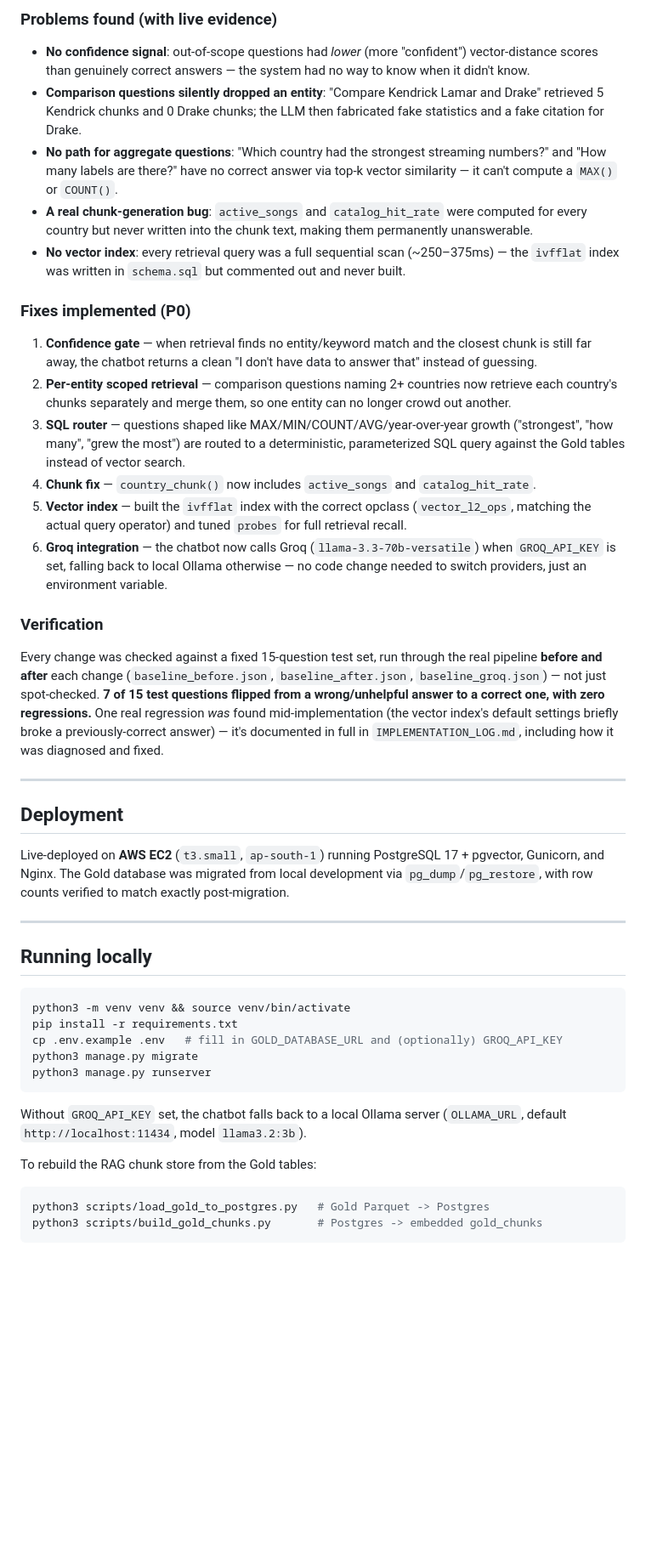
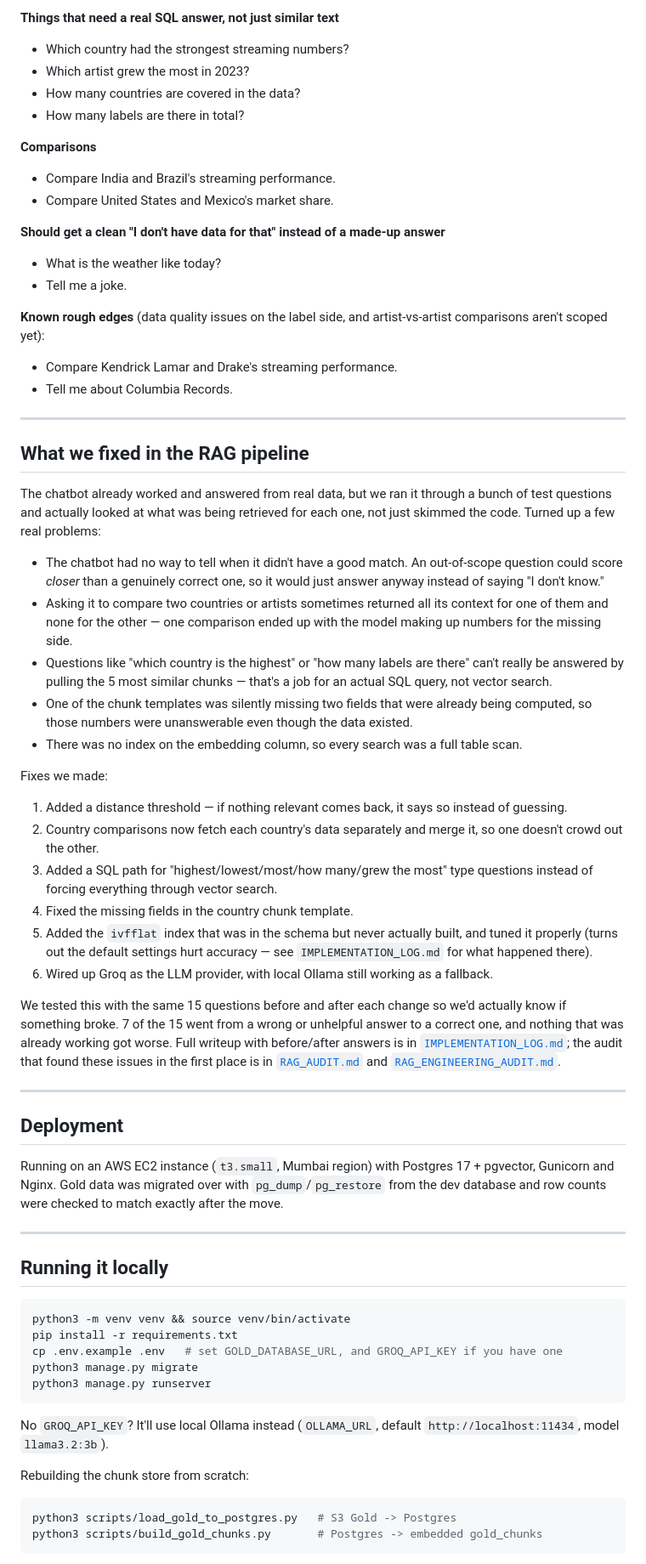
Before and after one commit to BDA-FinalProject/Group-1-Global-Music-Intelligence-Platform-Feb-2026, a Markdown page: README.md, the part around one of its changes. Shown at 85% size. Drawn GitHub-style; blank space fills up the shorter version.

````diff
--- a/README.md
+++ b/README.md
@@ -66,45 +66,67 @@ The chatbot was already retrieving and answering from real data, but a full audi
 
-### Problems found (with live evidence)
-- **No confidence signal**: out-of-scope questions had *lower* (more "confident") vector-distance scores than genuinely correct answers — the system had no way to know when it didn't know.
-- **Comparison questions silently dropped an entity**: "Compare Kendrick Lamar and Drake" retrieved 5 Kendrick chunks and 0 Drake chunks; the LLM then fabricated fake statistics and a fake citation for Drake.
-- **No path for aggregate questions**: "Which country had the strongest streaming numbers?" and "How many labels are there?" have no correct answer via top-k vector similarity — it can't compute a `MAX()` or `COUNT()`.
-- **A real chunk-generation bug**: `active_songs` and `catalog_hit_rate` were computed for every country but never written into the chunk text, making them permanently unanswerable.
-- **No vector index**: every retrieval query was a full sequential scan (~250–375ms) — the `ivfflat` index was written in `schema.sql` but commented out and never built.
+**Things that need a real SQL answer, not just similar text**
+- Which country had the strongest streaming numbers?
+- Which artist grew the most in 2023?
+- How many countries are covered in the data?
+- How many labels are there in total?
 
-### Fixes implemented (P0)
-1. **Confidence gate** — when retrieval finds no entity/keyword match and the closest chunk is still far away, the chatbot returns a clean "I don't have data to answer that" instead of guessing.
-2. **Per-entity scoped retrieval** — comparison questions naming 2+ countries now retrieve each country's chunks separately and merge them, so one entity can no longer crowd out another.
-3. **SQL router** — questions shaped like MAX/MIN/COUNT/AVG/year-over-year growth ("strongest", "how many", "grew the most") are routed to a deterministic, parameterized SQL query against the Gold tables instead of vector search.
-4. **Chunk fix** — `country_chunk()` now includes `active_songs` and `catalog_hit_rate`.
-5. **Vector index** — built the `ivfflat` index with the correct opclass (`vector_l2_ops`, matching the actual query operator) and tuned `probes` for full retrieval recall.
-6. **Groq integration** — the chatbot now calls Groq (`llama-3.3-70b-versatile`) when `GROQ_API_KEY` is set, falling back to local Ollama otherwise — no code change needed to switch providers, just an environment variable.
+**Comparisons**
+- Compare India and Brazil's streaming performance.
+- Compare United States and Mexico's market share.
 
-### Verification
-Every change was checked against a fixed 15-question test set, run through the real pipeline **before and after** each change (`baseline_before.json`, `baseline_after.json`, `baseline_groq.json`) — not just spot-checked. **7 of 15 test questions flipped from a wrong/unhelpful answer to a correct one, with zero regressions.** One real regression *was* found mid-implementation (the vector index's default settings briefly broke a previously-correct answer) — it's documented in full in `IMPLEMENTATION_LOG.md`, including how it was diagnosed and fixed.
+**Should get a clean "I don't have data for that" instead of a made-up answer**
+- What is the weather like today?
+- Tell me a joke.
+
+**Known rough edges** (data quality issues on the label side, and artist-vs-artist comparisons aren't scoped yet):
+- Compare Kendrick Lamar and Drake's streaming performance.
+- Tell me about Columbia Records.
+
+---
+
+## What we fixed in the RAG pipeline
+
+The chatbot already worked and answered from real data, but we ran it through a bunch of test questions and actually looked at what was being retrieved for each one, not just skimmed the code. Turned up a few real problems:
+
+- The chatbot had no way to tell when it didn't have a good match. An out-of-scope question could score *closer* than a genuinely correct one, so it would just answer anyway instead of saying "I don't know."
+- Asking it to compare two countries or artists sometimes returned all its context for one of them and none for the other — one comparison ended up with the model making up numbers for the missing side.
+- Questions like "which country is the highest" or "how many labels are there" can't really be answered by pulling the 5 most similar chunks — that's a job for an actual SQL query, not vector search.
+- One of the chunk templates was silently missing two fields that were already being computed, so those numbers were unanswerable even though the data existed.
+- There was no index on the embedding column, so every search was a full table scan.
+
+Fixes we made:
+1. Added a distance threshold — if nothing relevant comes back, it says so instead of guessing.
+2. Country comparisons now fetch each country's data separately and merge it, so one doesn't crowd out the other.
+3. Added a SQL path for "highest/lowest/most/how many/grew the most" type questions instead of forcing everything through vector search.
+4. Fixed the missing fields in the country chunk template.
+5. Added the `ivfflat` index that was in the schema but never actually built, and tuned it properly (turns out the default settings hurt accuracy — see `IMPLEMENTATION_LOG.md` for what happened there).
+6. Wired up Groq as the LLM provider, with local Ollama still working as a fallback.
+
+We tested this with the same 15 questions before and after each change so we'd actually know if something broke. 7 of the 15 went from a wrong or unhelpful answer to a correct one, and nothing that was already working got worse. Full writeup with before/after answers is in [`IMPLEMENTATION_LOG.md`](./IMPLEMENTATION_LOG.md); the audit that found these issues in the first place is in [`RAG_AUDIT.md`](./RAG_AUDIT.md) and [`RAG_ENGINEERING_AUDIT.md`](./RAG_ENGINEERING_AUDIT.md).
 
 ---
 
 ## Deployment
 
-Live-deployed on **AWS EC2** (`t3.small`, `ap-south-1`) running PostgreSQL 17 + pgvector, Gunicorn, and Nginx. The Gold database was migrated from local development via `pg_dump`/`pg_restore`, with row counts verified to match exactly post-migration.
+Running on an AWS EC2 instance (`t3.small`, Mumbai region) with Postgres 17 + pgvector, Gunicorn and Nginx. Gold data was migrated over with `pg_dump`/`pg_restore` from the dev database and row counts were checked to match exactly after the move.
 
 ---
 
-## Running locally
+## Running it locally
 
 ```bash
 python3 -m venv venv && source venv/bin/activate
 pip install -r requirements.txt
-cp .env.example .env   # fill in GOLD_DATABASE_URL and (optionally) GROQ_API_KEY
+cp .env.example .env   # set GOLD_DATABASE_URL, and GROQ_API_KEY if you have one
 python3 manage.py migrate
 python3 manage.py runserver
 ```
 
-Without `GROQ_API_KEY` set, the chatbot falls back to a local Ollama server (`OLLAMA_URL`, default `http://localhost:11434`, model `llama3.2:3b`).
+No `GROQ_API_KEY`? It'll use local Ollama instead (`OLLAMA_URL`, default `http://localhost:11434`, model `llama3.2:3b`).
 
-To rebuild the RAG chunk store from the Gold tables:
+Rebuilding the chunk store from scratch:
 ```bash
-python3 scripts/load_gold_to_postgres.py   # Gold Parquet -> Postgres
+python3 scripts/load_gold_to_postgres.py   # S3 Gold -> Postgres
 python3 scripts/build_gold_chunks.py       # Postgres -> embedded gold_chunks
 ```
 
````
Also changed, not shown: other parts of README.md (+43 -43 lines).
